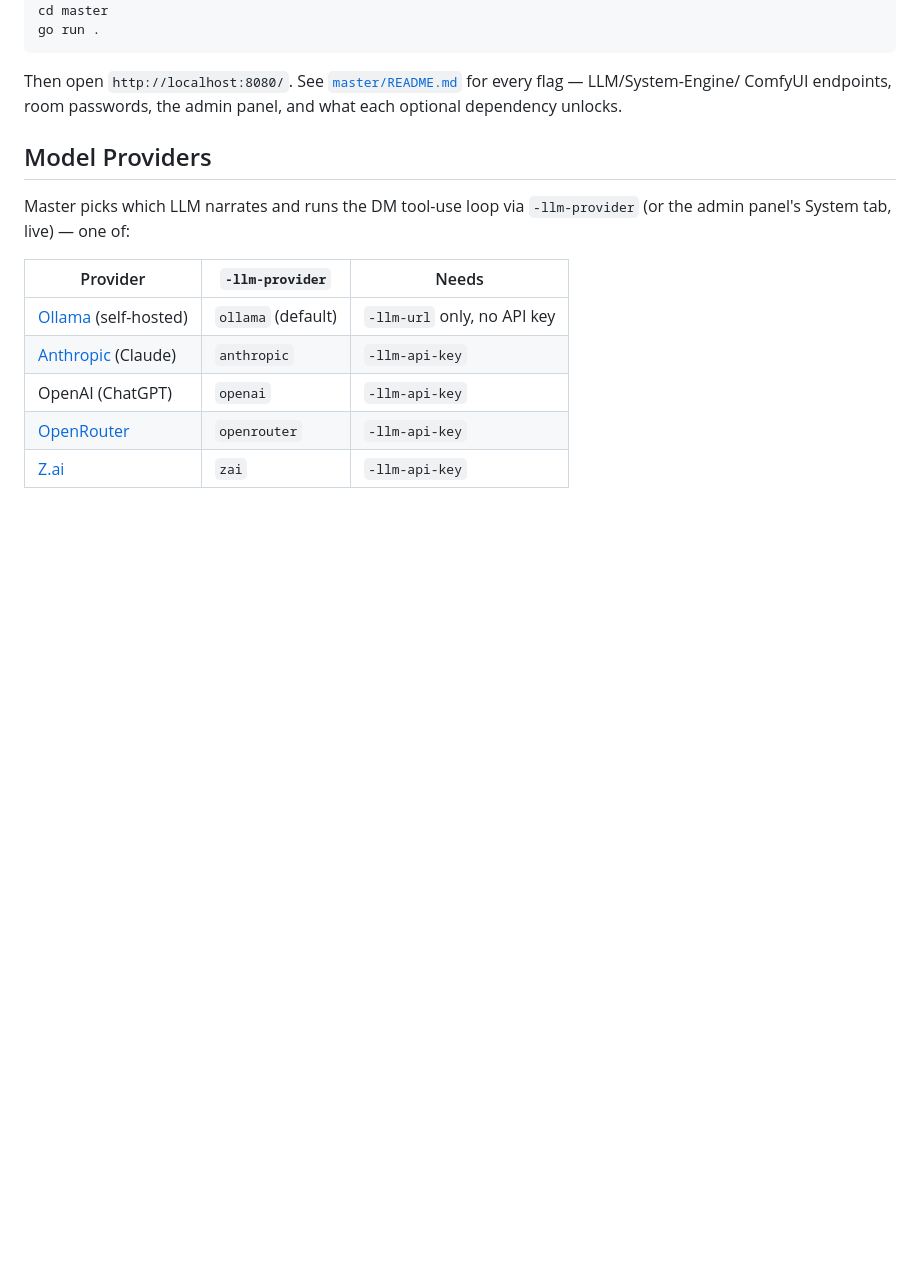
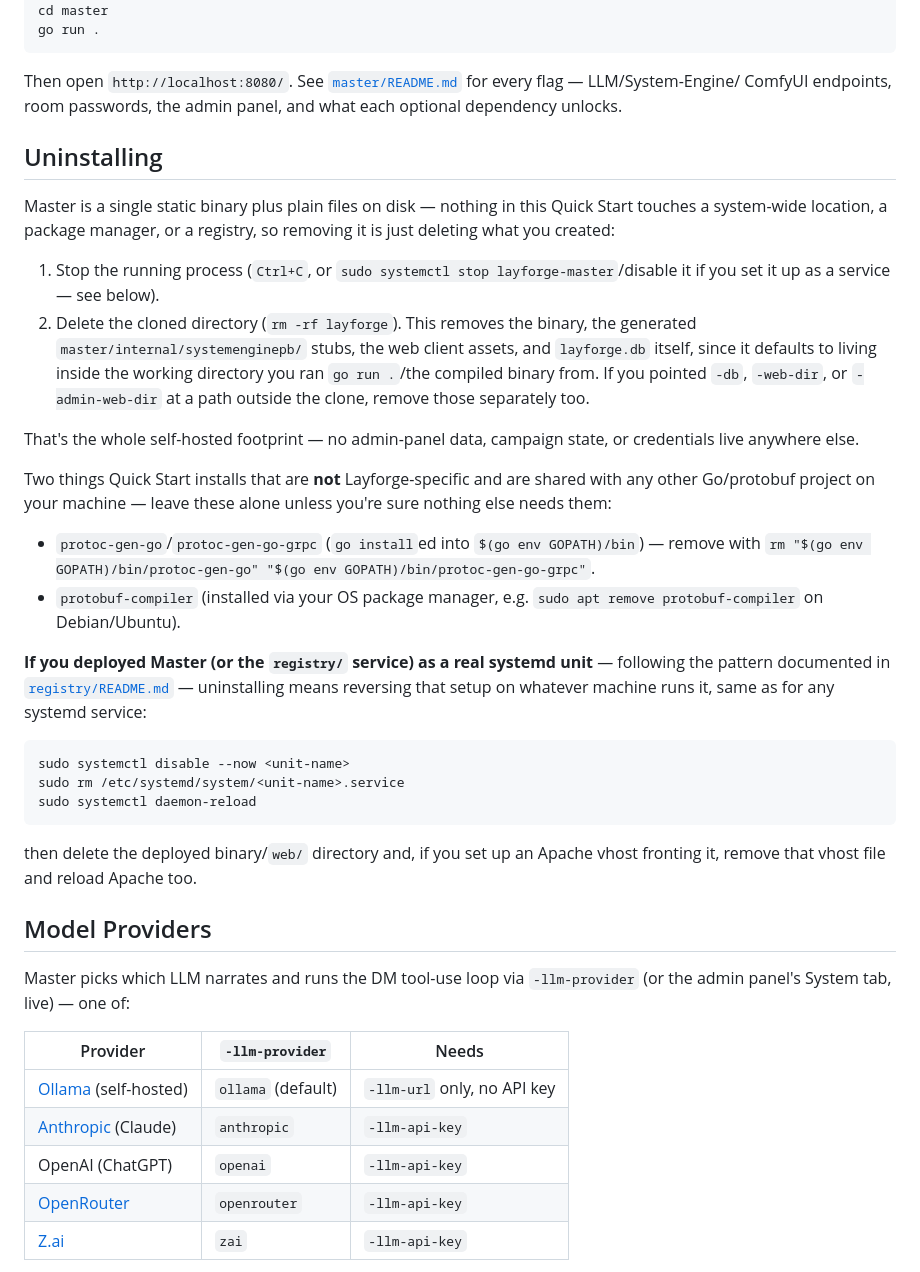
Before and after one commit to jamesplotts/layforge, a Markdown page: README.md, the part around the change. Drawn GitHub-style; blank space fills up the shorter version.

Commit message:
docs(readme): add an Uninstalling section
Master has no system-wide install step to begin with, but that itself
wasn't documented anywhere — add a clear "delete what you created"
section covering the plain git-clone/go-run case, the two shared
(non-Layforge-specific) build tools Quick Start has you install, and
how to reverse a real systemd deployment for Master or registry/.

Co-Authored-By: Claude Sonnet 5 <noreply@anthropic.com>

````diff
--- a/README.md
+++ b/README.md
@@ -48,6 +48,49 @@ Then open `http://localhost:8080/`. See
 [`master/README.md`](master/README.md) for every flag — LLM/System-Engine/
 ComfyUI endpoints, room passwords, the admin panel, and what each
 optional dependency unlocks.
+
+## Uninstalling
+
+Master is a single static binary plus plain files on disk — nothing in
+this Quick Start touches a system-wide location, a package manager, or
+a registry, so removing it is just deleting what you created:
+
+1. Stop the running process (`Ctrl+C`, or `sudo systemctl stop
+   layforge-master`/disable it if you set it up as a service — see
+   below).
+2. Delete the cloned directory (`rm -rf layforge`). This removes the
+   binary, the generated `master/internal/systemenginepb/` stubs, the
+   web client assets, and `layforge.db` itself, since it defaults to
+   living inside the working directory you ran `go run .`/the compiled
+   binary from. If you pointed `-db`, `-web-dir`, or `-admin-web-dir` at
+   a path outside the clone, remove those separately too.
+
+That's the whole self-hosted footprint — no admin-panel data, campaign
+state, or credentials live anywhere else.
+
+Two things Quick Start installs that are **not** Layforge-specific and
+are shared with any other Go/protobuf project on your machine — leave
+these alone unless you're sure nothing else needs them:
+
+- `protoc-gen-go`/`protoc-gen-go-grpc` (`go install`ed into
+  `$(go env GOPATH)/bin`) — remove with `rm "$(go env GOPATH)/bin/protoc-gen-go" "$(go env GOPATH)/bin/protoc-gen-go-grpc"`.
+- `protobuf-compiler` (installed via your OS package manager, e.g.
+  `sudo apt remove protobuf-compiler` on Debian/Ubuntu).
+
+**If you deployed Master (or the `registry/` service) as a real systemd
+unit** — following the pattern documented in
+[`registry/README.md`](registry/README.md#real-deployment-layforgeorg) —
+uninstalling means reversing that setup on whatever machine runs it,
+same as for any systemd service:
+
+```
+sudo systemctl disable --now <unit-name>
+sudo rm /etc/systemd/system/<unit-name>.service
+sudo systemctl daemon-reload
+```
+
+then delete the deployed binary/`web/` directory and, if you set up an
+Apache vhost fronting it, remove that vhost file and reload Apache too.
 
 ## Model Providers
 
````
